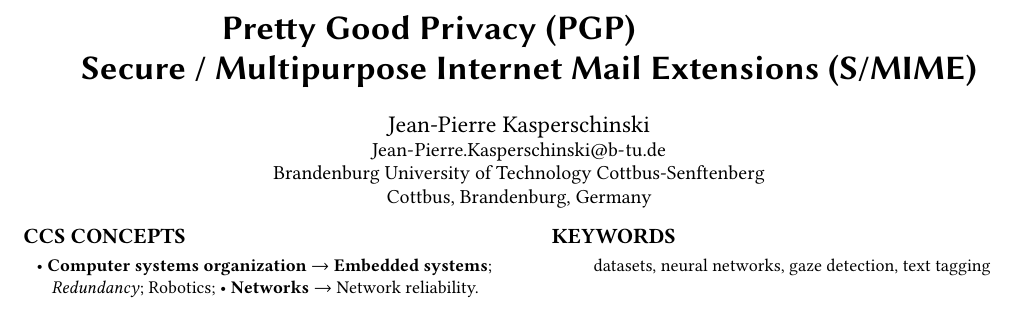
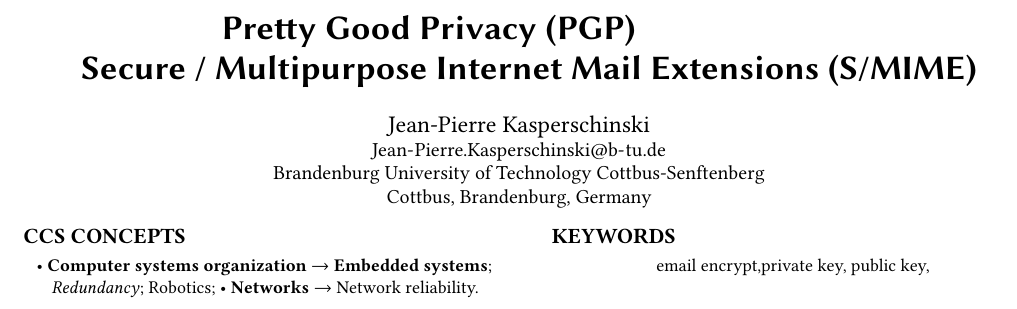
Before and after one commit to schinski02/schinski02, a LaTeX paper (Proseminar/seminar-paper.tex): part of the page, cut so that both start at the same text. Compiled offline with pdfLaTeX.

Commit message:
Proseminar

```diff
--- a/Proseminar/seminar-paper.tex
+++ b/Proseminar/seminar-paper.tex
@@ -163,7 +163,7 @@
 %% other information printed in the page headers. This command allows
 %% the author to define a more concise list
 %% of authors' names for this purpose.
-\renewcommand{\shortauthors}{Trovato and Tobin, et al.}
+% \renewcommand{\shortauthors}{Trovato and Tobin, et al.}
 
 %%
 %% The abstract is a short summary of the work to be presented in the
@@ -214,7 +214,7 @@
 %%
 %% Keywords. The author(s) should pick words that accurately describe
 %% the work being presented. Separate the keywords with commas.
-\keywords{datasets, neural networks, gaze detection, text tagging}
+\keywords{email encrypt,private key, public key, }
 
 %\settopmatter{printfolios=true}
 
```
